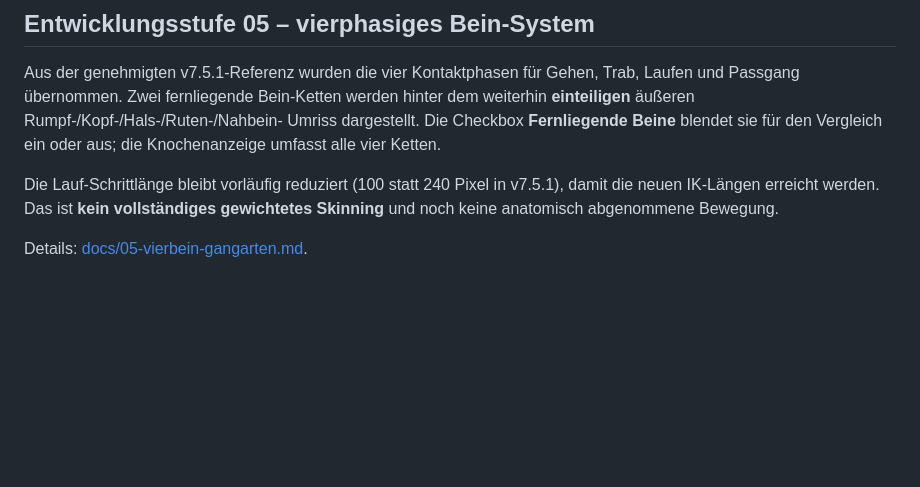
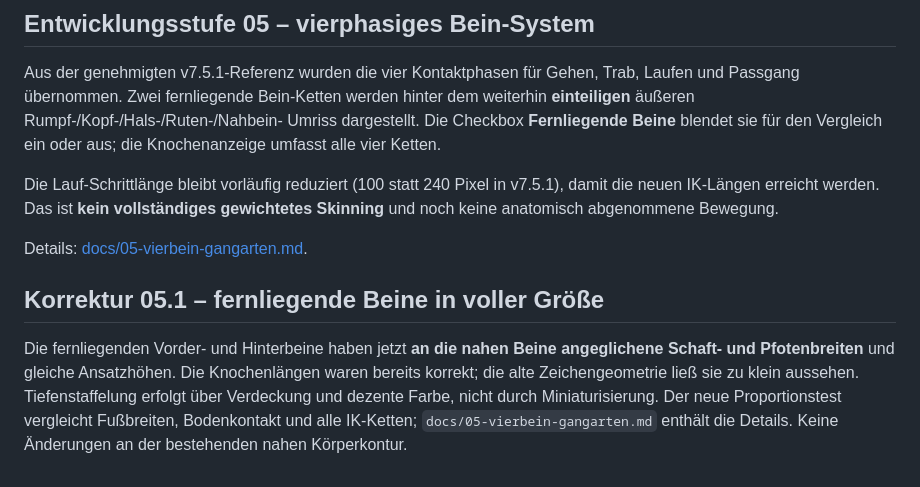
Before and after one commit to Relpat/Wuffwerker-hundebewegung, a Markdown page: README.md, the part around the change. Drawn GitHub-style; blank space fills up the shorter version.

Commit message:
docs: note full-size far-side limb correction

```diff
--- a/README.md
+++ b/README.md
@@ -68,3 +68,7 @@ damit die neuen IK-Längen erreicht werden. Das ist **kein vollständiges
 gewichtetes Skinning** und noch keine anatomisch abgenommene Bewegung.
 
 Details: [docs/05-vierbein-gangarten.md](docs/05-vierbein-gangarten.md).
+
+## Korrektur 05.1 – fernliegende Beine in voller Größe
+
+Die fernliegenden Vorder- und Hinterbeine haben jetzt **an die nahen Beine angeglichene Schaft- und Pfotenbreiten** und gleiche Ansatzhöhen. Die Knochenlängen waren bereits korrekt; die alte Zeichengeometrie ließ sie zu klein aussehen. Tiefenstaffelung erfolgt über Verdeckung und dezente Farbe, nicht durch Miniaturisierung. Der neue Proportionstest vergleicht Fußbreiten, Bodenkontakt und alle IK-Ketten; `docs/05-vierbein-gangarten.md` enthält die Details. Keine Änderungen an der bestehenden nahen Körperkontur.
```
